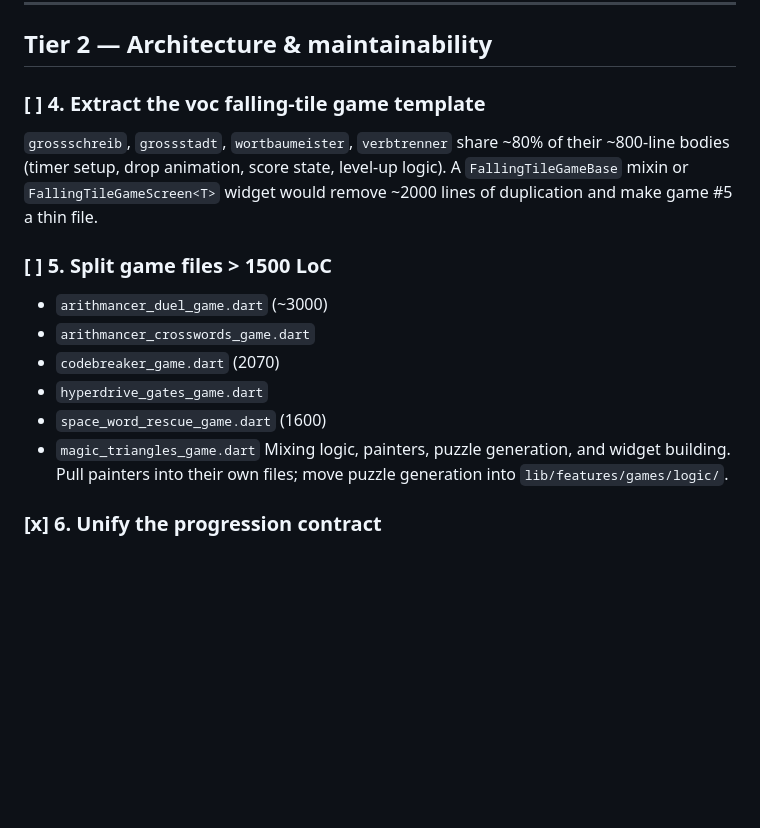
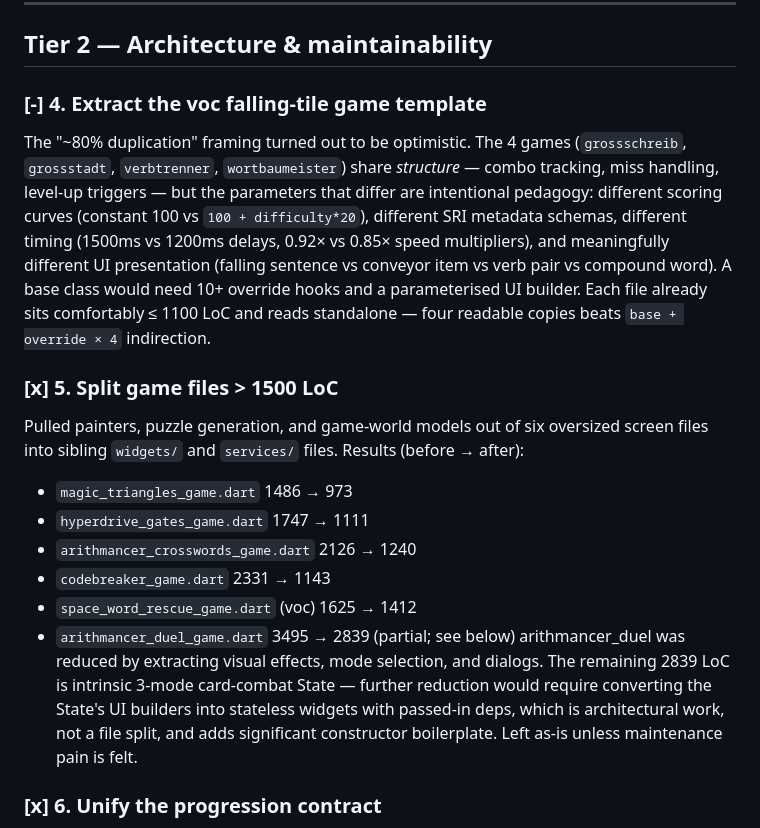
Before and after one commit to CrispStrobe/WordUniverse, a Markdown page: PLAN.md, the part around the change. Rendered like a GitHub page; blank space fills up the shorter version.

Commit message:
PLAN.md: close Tier 2 #5 (file splits) + decline #4 (template extraction)
#5: 5/6 oversized screens dropped under 1500 LoC; arithmancer_duel left
at 2839 (down from 3495) since further reduction needs State-class
decomposition, not file splitting.

#4: declined. After inventory, the 4 voc falling-tile games share
structure but their differences are intentional pedagogy (scoring
curves, SRI metadata, timing, UI). A base class would need 10+
override hooks — four standalone files read better than `base +
override × 4`.

Co-Authored-By: Claude Opus 4.7 (1M context) <noreply@anthropic.com>

```diff
--- a/PLAN.md
+++ b/PLAN.md
@@ -49,23 +49,35 @@ keys. Background music + TTS remain stubbed until needed.
 
 ## Tier 2 — Architecture & maintainability
 
-### [ ] 4. Extract the voc falling-tile game template
-`grossschreib`, `grossstadt`, `wortbaumeister`, `verbtrenner` share
-~80% of their ~800-line bodies (timer setup, drop animation, score
-state, level-up logic). A `FallingTileGameBase` mixin or
-`FallingTileGameScreen<T>` widget would remove ~2000 lines of
-duplication and make game #5 a thin file.
+### [-] 4. Extract the voc falling-tile game template
+The "~80% duplication" framing turned out to be optimistic. The 4 games
+(`grossschreib`, `grossstadt`, `verbtrenner`, `wortbaumeister`) share
+*structure* — combo tracking, miss handling, level-up triggers — but
+the parameters that differ are intentional pedagogy: different scoring
+curves (constant 100 vs `100 + difficulty*20`), different SRI metadata
+schemas, different timing (1500ms vs 1200ms delays, 0.92× vs 0.85×
+speed multipliers), and meaningfully different UI presentation (falling
+sentence vs conveyor item vs verb pair vs compound word). A base class
+would need 10+ override hooks and a parameterised UI builder. Each
+file already sits comfortably ≤ 1100 LoC and reads standalone — four
+readable copies beats `base + override × 4` indirection.
 
-### [ ] 5. Split game files > 1500 LoC
-- `arithmancer_duel_game.dart` (~3000)
-- `arithmancer_crosswords_game.dart`
-- `codebreaker_game.dart` (2070)
-- `hyperdrive_gates_game.dart`
-- `space_word_rescue_game.dart` (1600)
-- `magic_triangles_game.dart`
-Mixing logic, painters, puzzle generation, and widget building. Pull
-painters into their own files; move puzzle generation into
-`lib/features/games/logic/`.
+### [x] 5. Split game files > 1500 LoC
+Pulled painters, puzzle generation, and game-world models out of six
+oversized screen files into sibling `widgets/` and `services/` files.
+Results (before → after):
+- `magic_triangles_game.dart` 1486 → 973
+- `hyperdrive_gates_game.dart` 1747 → 1111
+- `arithmancer_crosswords_game.dart` 2126 → 1240
+- `codebreaker_game.dart` 2331 → 1143
+- `space_word_rescue_game.dart` (voc) 1625 → 1412
+- `arithmancer_duel_game.dart` 3495 → 2839 (partial; see below)
+arithmancer_duel was reduced by extracting visual effects, mode
+selection, and dialogs. The remaining 2839 LoC is intrinsic
+3-mode card-combat State — further reduction would require converting
+the State's UI builders into stateless widgets with passed-in deps,
+which is architectural work, not a file split, and adds significant
+constructor boilerplate. Left as-is unless maintenance pain is felt.
 
 ### [x] 6. Unify the progression contract
 Added `GameOutcome` value type in both projects with `.win` / `.loss`
```
